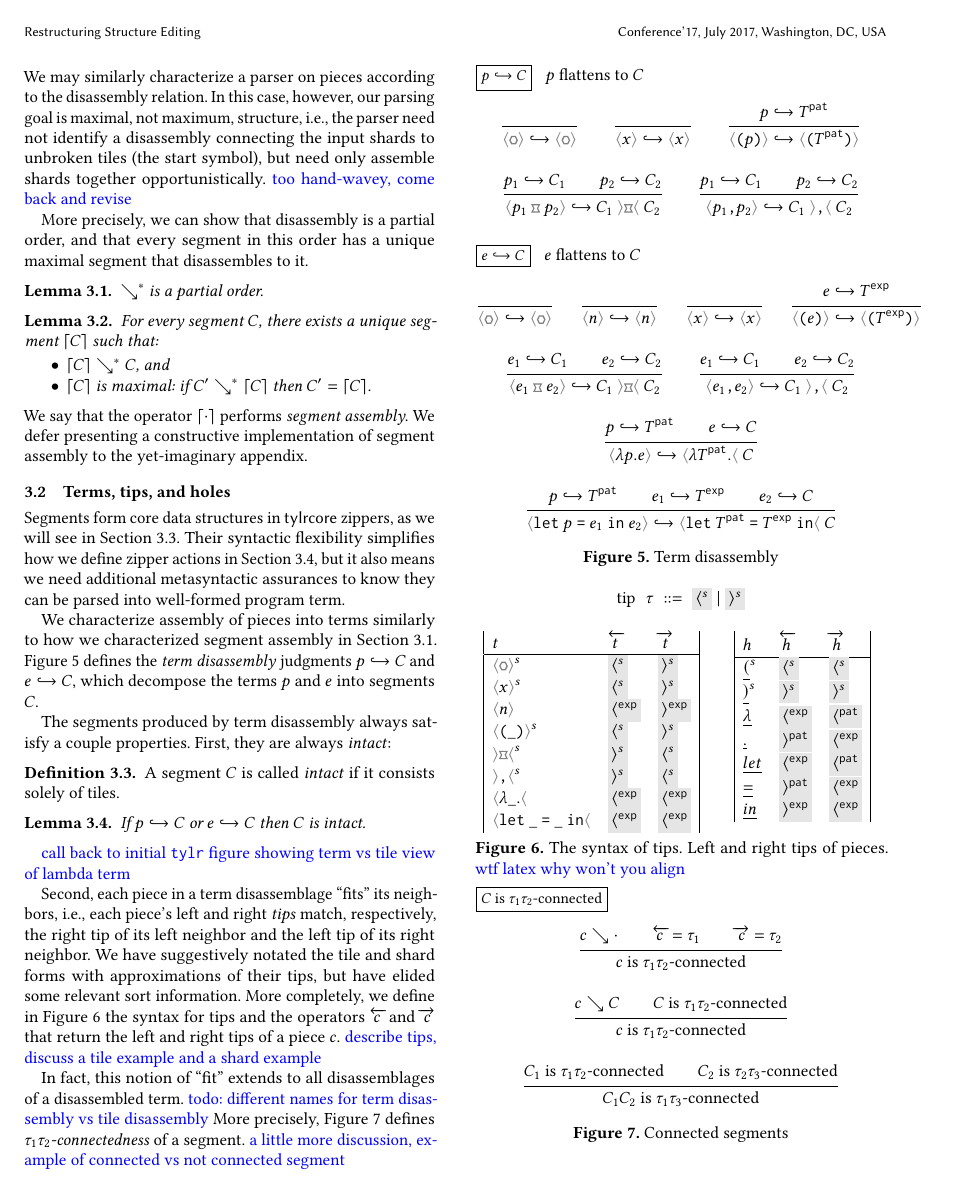
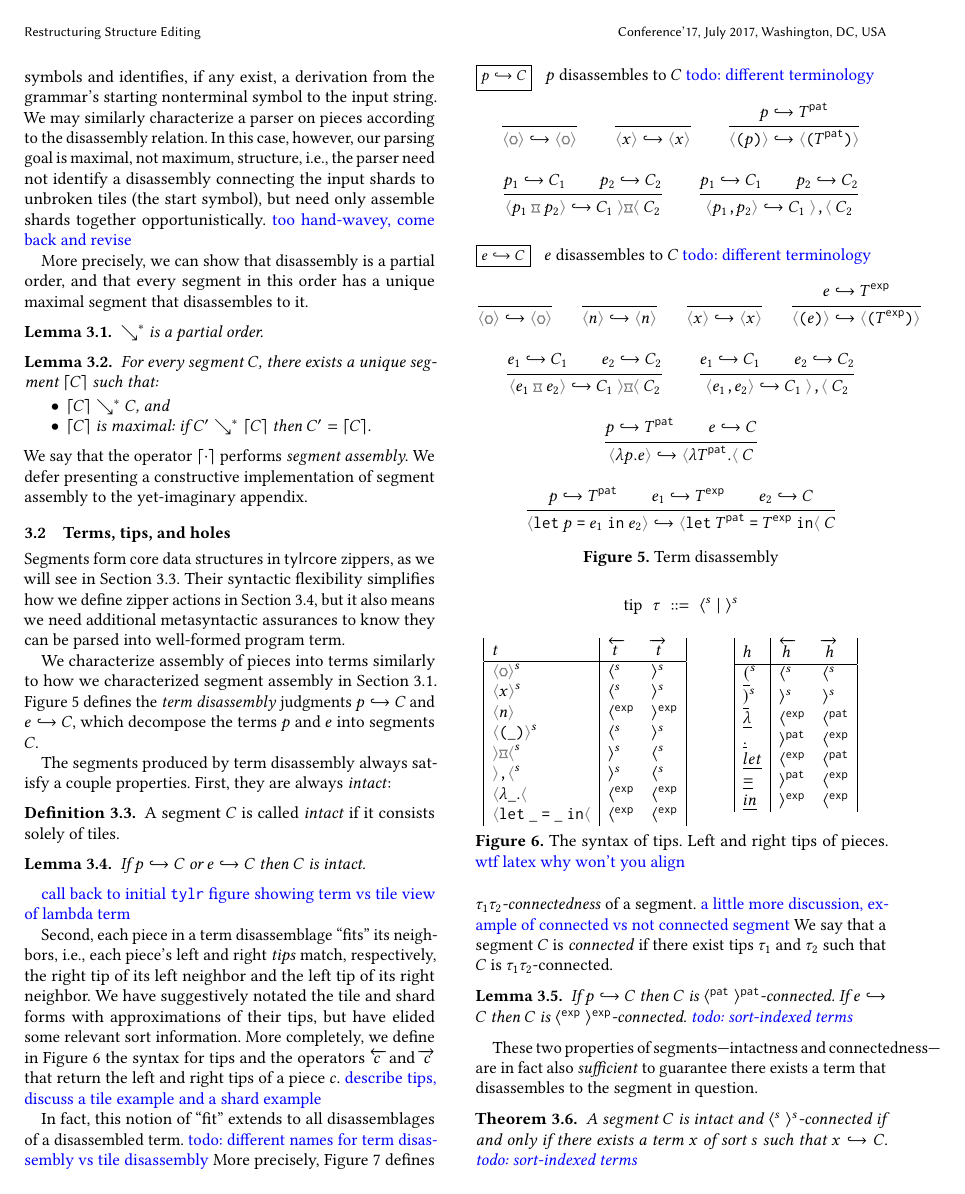
Before and after one commit to dm0n3y/prelim-paper, a LaTeX paper (prelim-paper.tex, which reads formalism.tex, macros.tex, piece-tips.tex): page 9 of 14. Compiled offline with pdfLaTeX.

Commit message:
some notes + remove gray background from tip syntax

```diff
--- a/formalism.tex
+++ b/formalism.tex
@@ -249,20 +250,23 @@ of a piece $c$.
 \note{describe tips, discuss a tile example and
 a shard example}
 
-\input{tip-tip-connected}
-
 In fact, this notion of ``fit'' extends to all disassemblages
 of a disassembled term. \note{todo: different names for term
 disassembly vs tile disassembly}
 More precisely, Figure \ref{fig:tip-tip-connected} defines
 \emph{$\tau_1\tau_2$-connectedness} of a segment.
 \note{a little more discussion, example of connected vs not connected segment}
+We say that a segment $\selection$ is \emph{connected} if there exist
+tips $\tau_1$ and $\tau_2$ such that $\selection$ is $\tau_1\tau_2$-connected.
 
 \begin{lemma}
-  If $\flattenTerm{p}{C}$ then $C$ is $\lltip{\pat}\rrtip{\pat}$-connected.
-  If $\flattenTerm{e}{C}$ then $C$ is $\lltip{\expr}\rrtip{\expr}$-connected.
+  If $\flattenTerm{p}{C}$ then $C$ is $\lltip{\pat}~\rrtip{\pat}$-connected.
+  If $\flattenTerm{e}{C}$ then $C$ is $\lltip{\expr}~\rrtip{\expr}$-connected.
   \note{todo: sort-indexed terms}
 \end{lemma}
+
+\input{piece-tips}
+\input{tip-tip-connected}
 
 These two properties of segments---intactness
 and connectedness---are in fact also \emph{sufficient} to
--- a/macros.tex
+++ b/macros.tex
@@ -131,8 +131,10 @@
 \newcommand{\leftSort}[1]{\overleftarrow{#1}^s}
 \newcommand{\rightSort}[1]{\overrightarrow{#1}^s}
 
-\newcommand{\lltip}[1]{\setlength\fboxsep{2pt}\colorbox{black!10!}{$\langle^{#1}$}}
-\newcommand{\rrtip}[1]{\setlength\fboxsep{2pt}\colorbox{black!10!}{$\rangle^{#1}$}}
+% \newcommand{\lltip}[1]{\setlength\fboxsep{2pt}\colorbox{black!10!}{$\langle^{#1}$}}
+% \newcommand{\rrtip}[1]{\setlength\fboxsep{2pt}\colorbox{black!10!}{$\rangle^{#1}$}}
+\newcommand{\lltip}[1]{\langle^{#1}}
+\newcommand{\rrtip}[1]{\rangle^{#1}}
 \newcommand{\tip}{\tau}
 \newcommand{\sortoftip}[1]{\mathsf{sort}\left(#1\right)}
 
--- a/piece-tips.tex
+++ b/piece-tips.tex
@@ -4,7 +4,7 @@
   \end{array}\]
 
   \begin{minipage}[t]{0.6\columnwidth}\vspace{0pt}
-    \begin{tabular}{|lll|}
+    \begin{tabular}{|l|ll|}
       $\tile$ & \strut$\leftTip{\tile}$ & $\rightTip{\tile}$ \\
       \hline
       $\optile{\ophole}^{s}$ & $\lltip{s}$ & $\rrtip{s}$ \\
--- a/term-flattening.tex
+++ b/term-flattening.tex
@@ -1,5 +1,5 @@
 \begin{figure}
-  \judgbox{\flattenTerm{p}{\selection}}{$p$ flattens to $\selection$}
+  \judgbox{\flattenTerm{p}{\selection}}{$p$ disassembles to $\selection$ \note{todo: different terminology}}
   \begin{mathpar}
     \inferrule[]{
     }{
@@ -29,7 +29,7 @@
   \end{mathpar}
 
   \vspace{10pt}
-  \judgbox{\flattenTerm{e}{\selection}}{$e$ flattens to $\selection$}
+  \judgbox{\flattenTerm{e}{\selection}}{$e$ disassembles to $\selection$ \note{todo: different terminology}}
   \begin{mathpar}
     \inferrule[]{
     }{
```
Also changed, not shown: formalism.tex (3 more changed lines), piece-tips.tex (2 more changed lines).
